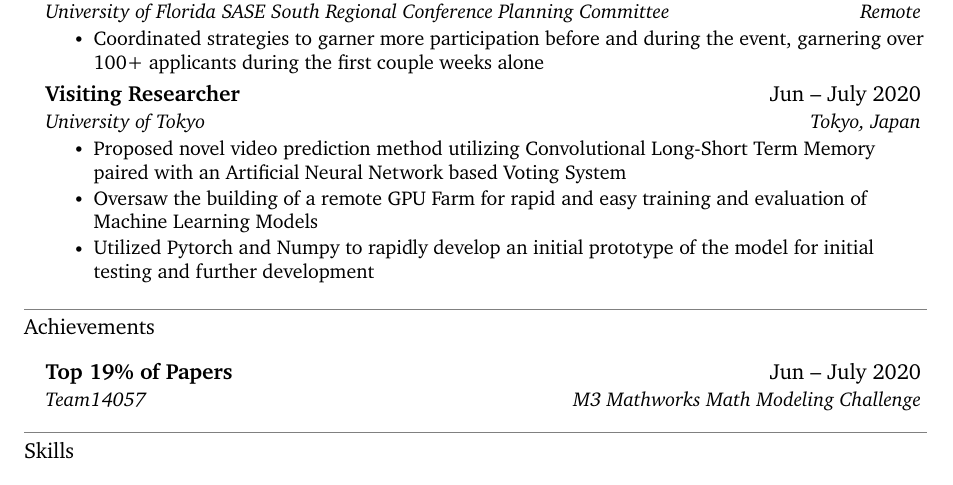
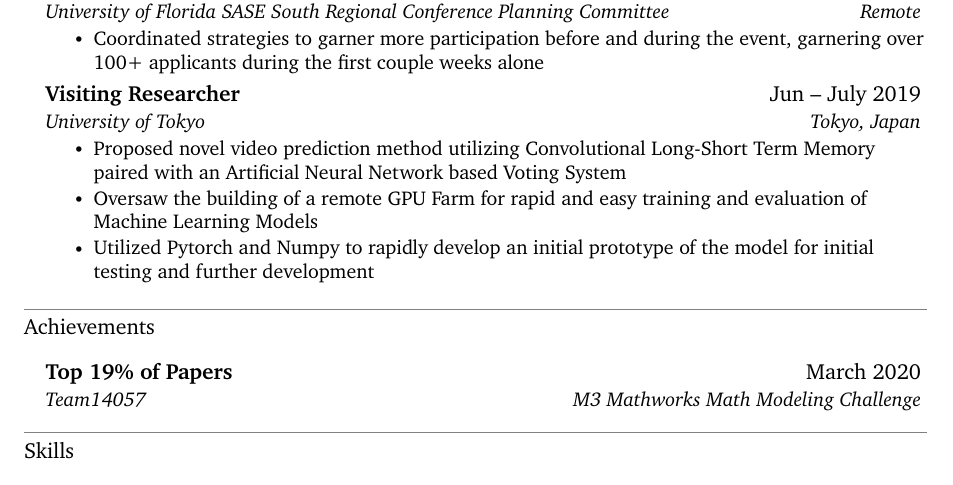
Before and after one commit to bmollusk/bmollusk, a LaTeX document (main.tex): part of the page, cut so that both start at the same text. Compiled offline with XeLaTeX.

Commit message:
updated resume

```diff
--- a/main.tex
+++ b/main.tex
@@ -211,7 +211,7 @@ UprightFont = basictitlefont
       \resumeItemListEnd
 
     \resumeSubheading
-      {Visiting Researcher}{Jun -- July 2020}
+      {Visiting Researcher}{Jun -- July 2019}
       {University of Tokyo}{Tokyo, Japan}
       \resumeItemListStart
         \resumeItem{Proposed novel video prediction method utilizing Convolutional Long-Short Term Memory paired with an Artificial Neural Network based Voting System}
@@ -224,9 +224,8 @@ UprightFont = basictitlefont
 \section{Achievements}
 \resumeSubHeadingListStart
     \resumeSubheading
-      {Top 19\% of Papers}{Jun -- July 2020}
+      {Top 19\% of Papers}{March 2020}
       {Team14057}{M3 Mathworks Math Modeling Challenge}
-
   \resumeSubHeadingListEnd
 %-----------PROGRAMMING SKILLS-----------
 \section{Skills}
```
